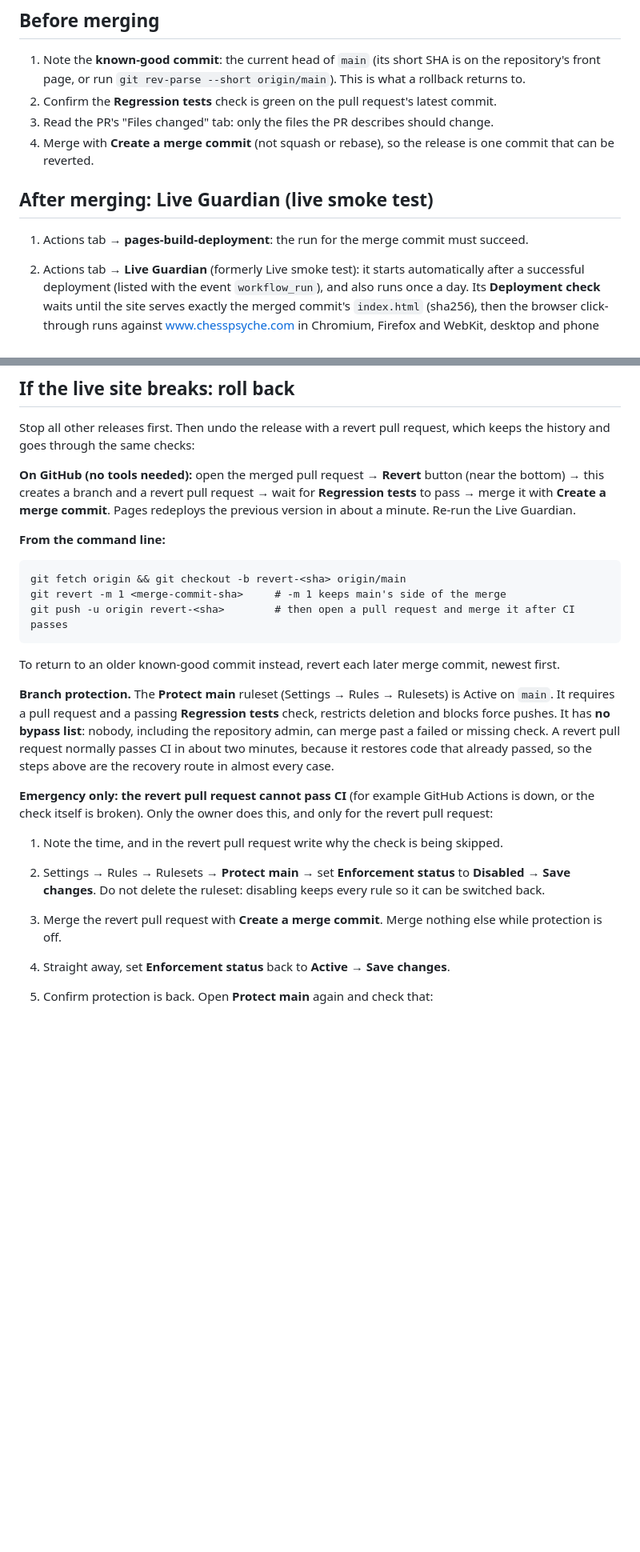
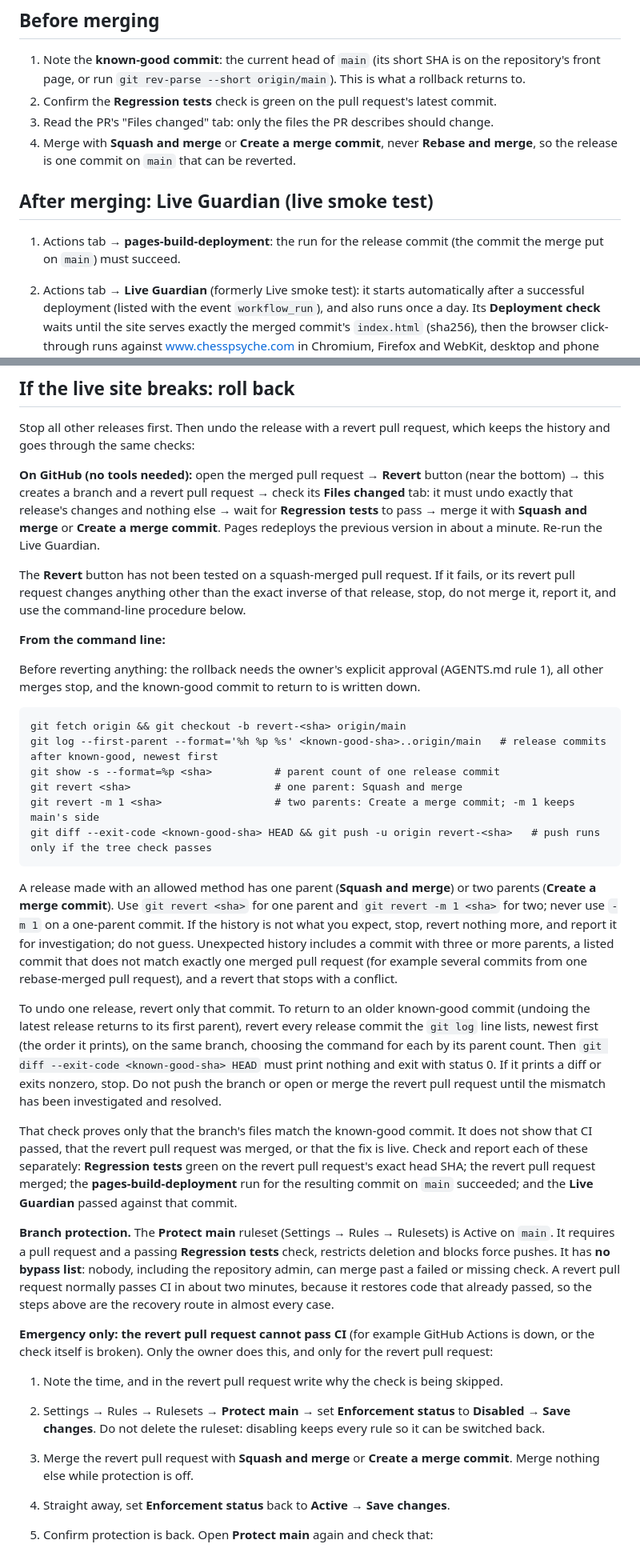
Before and after one commit to consciousclimbers-lgtm/Chesspsyche.com, a Markdown page: RELEASE.md, 2 parts joined by grey strips. Shown at 80% size. GitHub-like rendering; blank space fills up the shorter version.

Commit message:
docs: clarify allowed merge and rollback methods

````diff
--- a/RELEASE.md
+++ b/RELEASE.md
@@ -8,11 +8,12 @@ live about a minute later. The rules for who may merge are in [`AGENTS.md`](AGEN
    page, or run `git rev-parse --short origin/main`). This is what a rollback returns to.
 2. Confirm the **Regression tests** check is green on the pull request's latest commit.
 3. Read the PR's "Files changed" tab: only the files the PR describes should change.
-4. Merge with **Create a merge commit** (not squash or rebase), so the release is one commit that can be
-   reverted.
+4. Merge with **Squash and merge** or **Create a merge commit**, never **Rebase and merge**, so the release
+   is one commit on `main` that can be reverted.
 
 ## After merging: Live Guardian (live smoke test)
-1. Actions tab → **pages-build-deployment**: the run for the merge commit must succeed.
+1. Actions tab → **pages-build-deployment**: the run for the release commit (the commit the merge put on
+   `main`) must succeed.
 2. Actions tab → **Live Guardian** (formerly Live smoke test): it starts automatically after a successful
    deployment (listed with the event `workflow_run`), and also runs once a day. Its **Deployment check**
    waits until the site serves exactly the merged commit's `index.html` (sha256), then the browser
@@ -49,19 +50,48 @@ Stop all other releases first. Then undo the release with a revert pull request,
 and goes through the same checks:
 
 **On GitHub (no tools needed):** open the merged pull request → **Revert** button (near the bottom) →
-this creates a branch and a revert pull request → wait for **Regression tests** to pass → merge it with
-**Create a merge commit**. Pages redeploys the previous version in about a minute. Re-run the Live
-Guardian.
+this creates a branch and a revert pull request → check its **Files changed** tab: it must undo exactly
+that release's changes and nothing else → wait for **Regression tests** to pass → merge it with
+**Squash and merge** or **Create a merge commit**. Pages redeploys the previous version in about a minute.
+Re-run the Live Guardian.
+
+The **Revert** button has not been tested on a squash-merged pull request. If it fails, or its revert pull
+request changes anything other than the exact inverse of that release, stop, do not merge it, report it,
+and use the command-line procedure below.
 
 **From the command line:**
 
+Before reverting anything: the rollback needs the owner's explicit approval (AGENTS.md rule 1), all other
+merges stop, and the known-good commit to return to is written down.
+
 ```
 git fetch origin && git checkout -b revert-<sha> origin/main
-git revert -m 1 <merge-commit-sha>     # -m 1 keeps main's side of the merge
-git push -u origin revert-<sha>        # then open a pull request and merge it after CI passes
+git log --first-parent --format='%h %p %s' <known-good-sha>..origin/main   # release commits after known-good, newest first
+git show -s --format=%p <sha>          # parent count of one release commit
+git revert <sha>                       # one parent: Squash and merge
+git revert -m 1 <sha>                  # two parents: Create a merge commit; -m 1 keeps main's side
+git diff --exit-code <known-good-sha> HEAD && git push -u origin revert-<sha>   # push runs only if the tree check passes
 ```
 
-To return to an older known-good commit instead, revert each later merge commit, newest first.
+A release made with an allowed method has one parent (**Squash and merge**) or two parents (**Create a
+merge commit**). Use `git revert <sha>` for one parent and `git revert -m 1 <sha>` for two; never use
+`-m 1` on a one-parent commit. If the history is not what you expect, stop, revert nothing more, and report
+it for investigation; do not guess. Unexpected history includes a commit with three or more parents, a
+listed commit that does not match exactly one merged pull request (for example several commits from one
+rebase-merged pull request), and a revert that stops with a conflict.
+
+To undo one release, revert only that commit. To return to an older known-good commit (undoing the latest
+release returns to its first parent), revert every release commit the `git log` line lists, newest first
+(the order it prints), on the same branch, choosing the command for each by its parent count. Then
+`git diff --exit-code <known-good-sha> HEAD` must print nothing and exit with status 0. If it prints a diff
+or exits nonzero, stop. Do not push the branch or open or merge the revert pull request until the mismatch
+has been investigated and resolved.
+
+That check proves only that the branch's files match the known-good commit. It does not show that CI
+passed, that the revert pull request was merged, or that the fix is live. Check and report each of these
+separately: **Regression tests** green on the revert pull request's exact head SHA; the revert pull request
+merged; the **pages-build-deployment** run for the resulting commit on `main` succeeded; and the **Live
+Guardian** passed against that commit.
 
 **Branch protection.** The **Protect main** ruleset (Settings → Rules → Rulesets) is Active on `main`. It
 requires a pull request and a passing **Regression tests** check, restricts deletion and blocks force pushes.
@@ -75,7 +105,8 @@ check itself is broken). Only the owner does this, and only for the revert pull
 1. Note the time, and in the revert pull request write why the check is being skipped.
 2. Settings → Rules → Rulesets → **Protect main** → set **Enforcement status** to **Disabled** →
    **Save changes**. Do not delete the ruleset: disabling keeps every rule so it can be switched back.
-3. Merge the revert pull request with **Create a merge commit**. Merge nothing else while protection is off.
+3. Merge the revert pull request with **Squash and merge** or **Create a merge commit**. Merge nothing else
+   while protection is off.
 4. Straight away, set **Enforcement status** back to **Active** → **Save changes**.
 5. Confirm protection is back. Open **Protect main** again and check that:
    - **Enforcement status** is **Active** and the target is still the default branch (`main`);
````
Also changed, not shown: AGENTS.md (+3 -2 lines).
